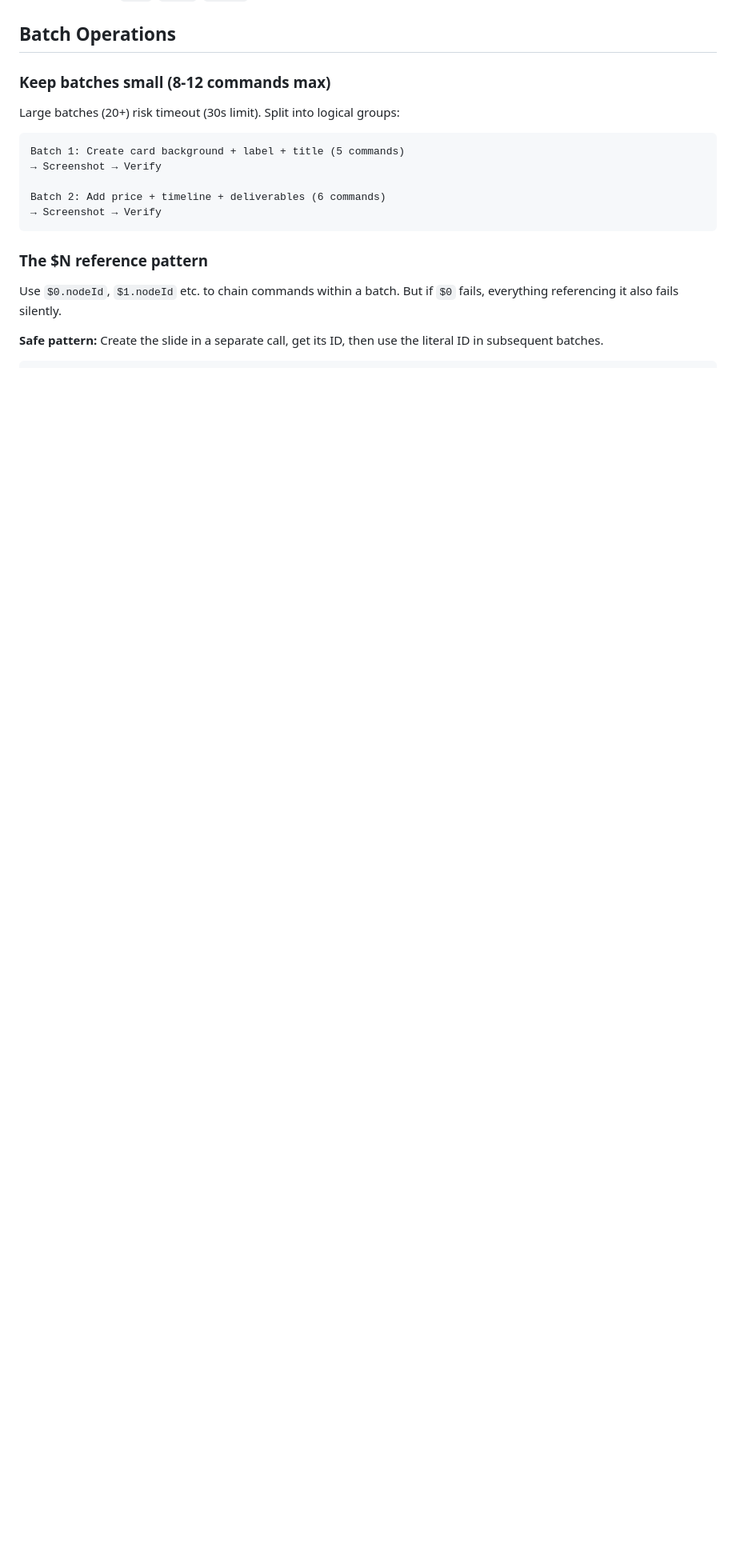
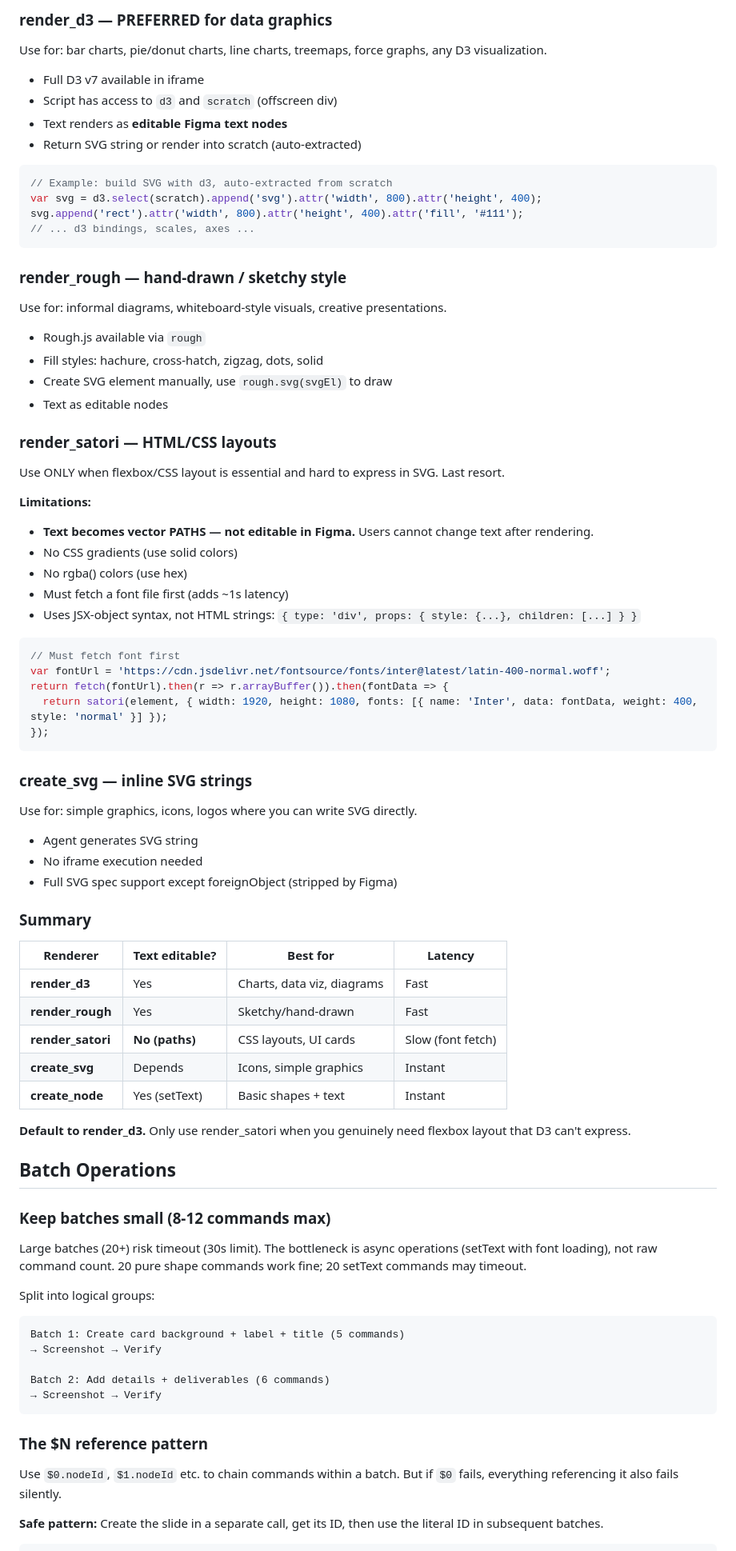
Before and after one commit to luan007/figma-slides-mcp, a Markdown page: skills/figma-slides-mcp/SKILL.md, the part around one of its changes. Shown at 80% size. Drawn GitHub-style; blank space fills up the shorter version.

````diff
--- a/skills/figma-slides-mcp/SKILL.md
+++ b/skills/figma-slides-mcp/SKILL.md
@@ -67,14 +91,80 @@ Horizontal thirds: `x=51`, `x=660`, `x=1270` with ~570px card width each.
+### render_d3 — PREFERRED for data graphics
+
+Use for: bar charts, pie/donut charts, line charts, treemaps, force graphs, any D3 visualization.
+
+- Full D3 v7 available in iframe
+- Script has access to `d3` and `scratch` (offscreen div)
+- Text renders as **editable Figma text nodes**
+- Return SVG string or render into scratch (auto-extracted)
+
+```js
+// Example: build SVG with d3, auto-extracted from scratch
+var svg = d3.select(scratch).append('svg').attr('width', 800).attr('height', 400);
+svg.append('rect').attr('width', 800).attr('height', 400).attr('fill', '#111');
+// ... d3 bindings, scales, axes ...
+```
+
+### render_rough — hand-drawn / sketchy style
+
+Use for: informal diagrams, whiteboard-style visuals, creative presentations.
+
+- Rough.js available via `rough`
+- Fill styles: hachure, cross-hatch, zigzag, dots, solid
+- Create SVG element manually, use `rough.svg(svgEl)` to draw
+- Text as editable nodes
+
+### render_satori — HTML/CSS layouts
+
+Use ONLY when flexbox/CSS layout is essential and hard to express in SVG. Last resort.
+
+**Limitations:**
+- **Text becomes vector PATHS — not editable in Figma.** Users cannot change text after rendering.
+- No CSS gradients (use solid colors)
+- No rgba() colors (use hex)
+- Must fetch a font file first (adds ~1s latency)
+- Uses JSX-object syntax, not HTML strings: `{ type: 'div', props: { style: {...}, children: [...] } }`
+
+```js
+// Must fetch font first
+var fontUrl = 'https://cdn.jsdelivr.net/fontsource/fonts/inter@latest/latin-400-normal.woff';
+return fetch(fontUrl).then(r => r.arrayBuffer()).then(fontData => {
+  return satori(element, { width: 1920, height: 1080, fonts: [{ name: 'Inter', data: fontData, weight: 400, style: 'normal' }] });
+});
+```
+
+### create_svg — inline SVG strings
+
+Use for: simple graphics, icons, logos where you can write SVG directly.
+
+- Agent generates SVG string
+- No iframe execution needed
+- Full SVG spec support except foreignObject (stripped by Figma)
+
+### Summary
+
+| Renderer | Text editable? | Best for | Latency |
+|----------|---------------|----------|---------|
+| **render_d3** | Yes | Charts, data viz, diagrams | Fast |
+| **render_rough** | Yes | Sketchy/hand-drawn | Fast |
+| **render_satori** | **No (paths)** | CSS layouts, UI cards | Slow (font fetch) |
+| **create_svg** | Depends | Icons, simple graphics | Instant |
+| **create_node** | Yes (setText) | Basic shapes + text | Instant |
+
+**Default to render_d3.** Only use render_satori when you genuinely need flexbox layout that D3 can't express.
+
 ## Batch Operations
 
 ### Keep batches small (8-12 commands max)
 
-Large batches (20+) risk timeout (30s limit). Split into logical groups:
+Large batches (20+) risk timeout (30s limit). The bottleneck is async operations (setText with font loading), not raw command count. 20 pure shape commands work fine; 20 setText commands may timeout.
+
+Split into logical groups:
 
 ```
 Batch 1: Create card background + label + title (5 commands)
 → Screenshot → Verify
 
-Batch 2: Add price + timeline + deliverables (6 commands)
+Batch 2: Add details + deliverables (6 commands)
 → Screenshot → Verify
 ```
 
````
Also changed, not shown: other parts of skills/figma-slides-mcp/SKILL.md (+60 -30 lines).
